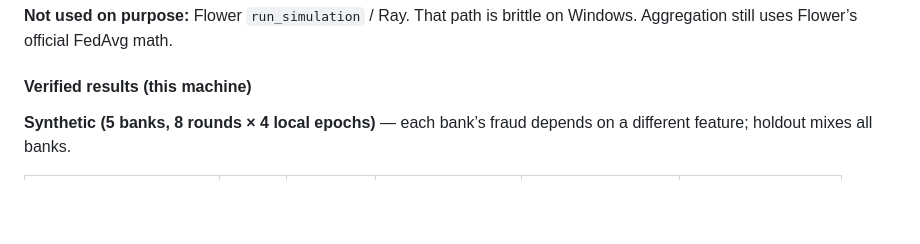
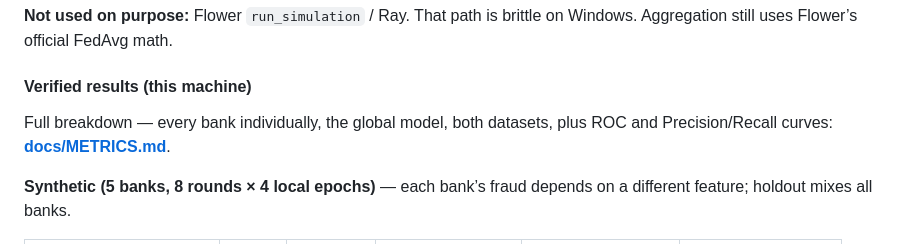
Before and after one commit to PrazwalR/ARIS, a Markdown page: README.md, the part around the change. Rendered like a GitHub page; blank space fills up the shorter version.

```diff
--- a/README.md
+++ b/README.md
@@ -59,6 +59,9 @@ Run: `python -m aris.demo.anu_transfer` · tests: `pytest` (see Quick start —
 **Not used on purpose:** Flower `run_simulation` / Ray. That path is brittle on Windows. Aggregation still uses Flower’s official FedAvg math.
 
 #### Verified results (this machine)
+
+Full breakdown — every bank individually, the global model, both datasets,
+plus ROC and Precision/Recall curves: **[docs/METRICS.md](docs/METRICS.md)**.
 
 **Synthetic (5 banks, 8 rounds × 4 local epochs)** — each bank’s fraud depends on a different feature; holdout mixes all banks.
 
```
Also changed, not shown: docs/METRICS.md (added, +124 -0 lines), docs/REVIEW_RUNBOOK.md (+5 -0 lines), docs/assets/metrics/synthetic_pr.png (added), docs/assets/metrics/synthetic_roc.png (added), docs/assets/metrics/ulb_pr.png (added), docs/assets/metrics/ulb_roc.png (added), 2 other files.
